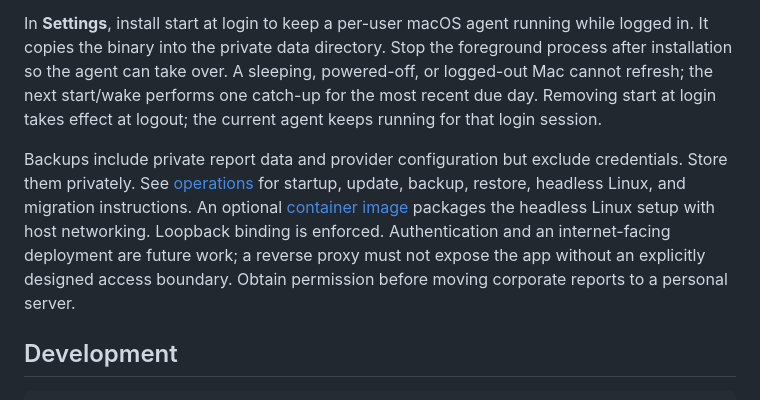
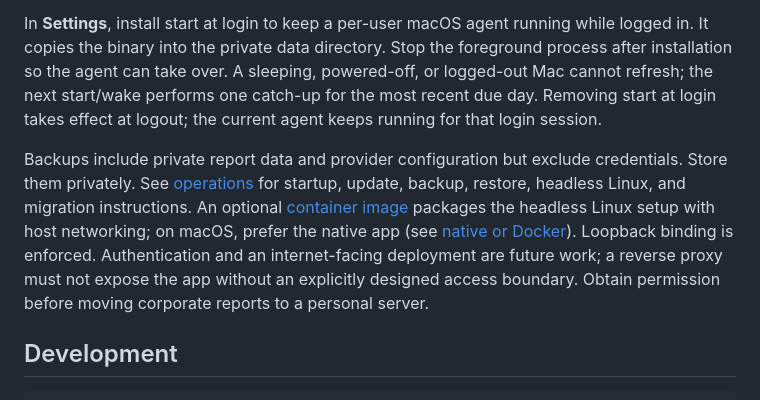
Before and after one commit to olegiv/my-code-dashboard, a Markdown page: README.md, the part around one of its changes. Drawn GitHub-style.

```diff
--- a/README.md
+++ b/README.md
@@ -53,7 +59,7 @@ macOS data defaults to `~/Library/Application Support/My Code Dashboard`; Linux
 
 In **Settings**, install start at login to keep a per-user macOS agent running while logged in. It copies the binary into the private data directory. Stop the foreground process after installation so the agent can take over. A sleeping, powered-off, or logged-out Mac cannot refresh; the next start/wake performs one catch-up for the most recent due day. Removing start at login takes effect at logout; the current agent keeps running for that login session.
 
-Backups include private report data and provider configuration but exclude credentials. Store them privately. See [operations](docs/operations.md) for startup, update, backup, restore, headless Linux, and migration instructions. An optional [container image](docs/docker.md) packages the headless Linux setup with host networking. Loopback binding is enforced. Authentication and an internet-facing deployment are future work; a reverse proxy must not expose the app without an explicitly designed access boundary. Obtain permission before moving corporate reports to a personal server.
+Backups include private report data and provider configuration but exclude credentials. Store them privately. See [operations](docs/operations.md) for startup, update, backup, restore, headless Linux, and migration instructions. An optional [container image](docs/docker.md) packages the headless Linux setup with host networking; on macOS, prefer the native app (see [native or Docker](docs/docker.md#native-or-docker)). Loopback binding is enforced. Authentication and an internet-facing deployment are future work; a reverse proxy must not expose the app without an explicitly designed access boundary. Obtain permission before moving corporate reports to a personal server.
 
 ## Development
 
```
Also changed, not shown: other parts of README.md (+6 -0 lines), docs/docker.md (+25 -0 lines).
